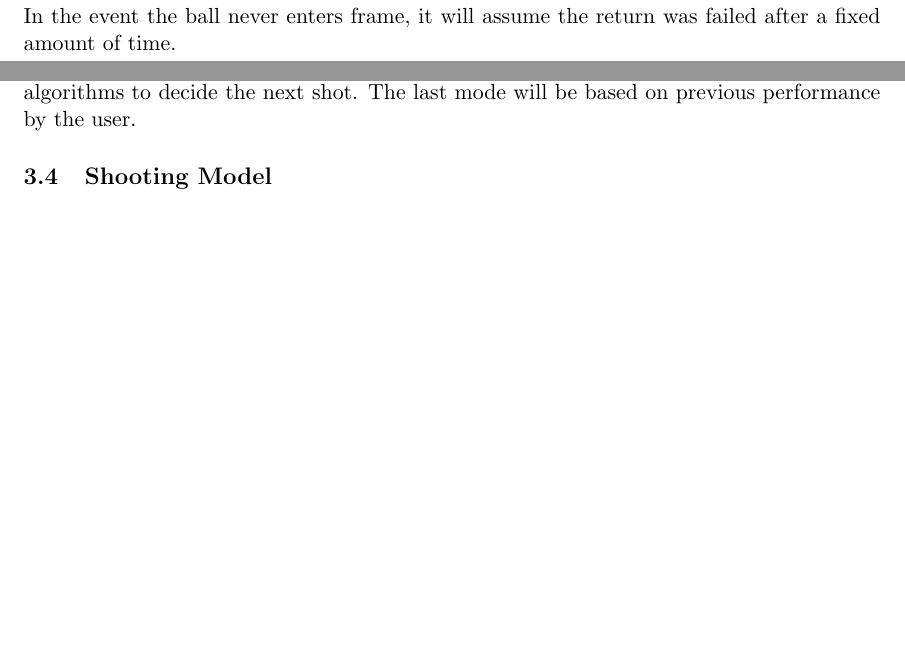
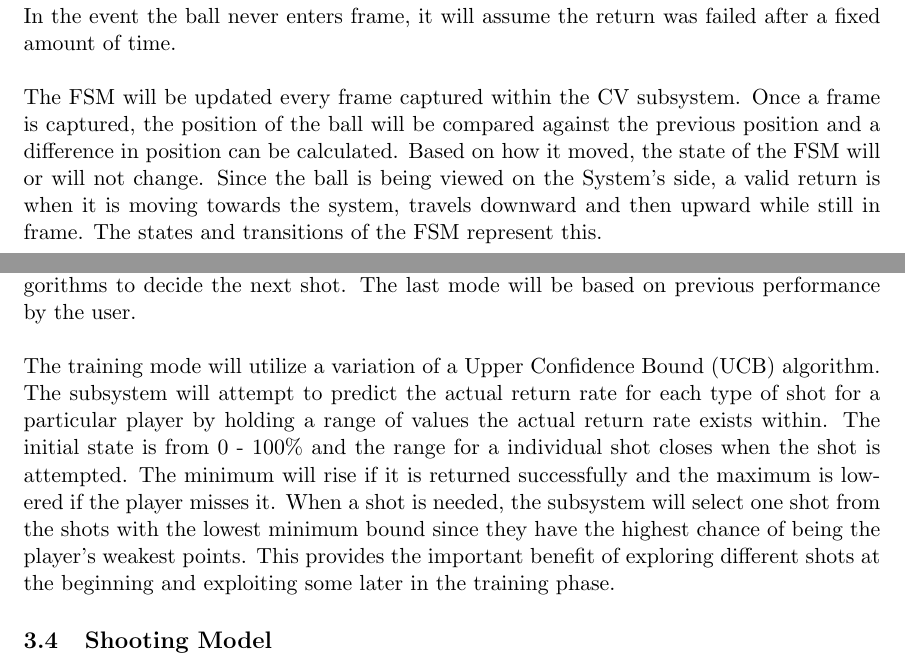
Before and after one commit to ChristopherMcDonald/SoftwareTronCapstone, a LaTeX document (documentation/SystemDesign/Design.tex): two parts of pages 15 and 16 of 26, joined at a grey line, cut so that both start at the same text, the shorter picture padded with empty space. Compiled offline with pdfLaTeX.

Commit message:
added some detail and fixed a seq diagram

```diff
--- a/documentation/SystemDesign/Design.tex
+++ b/documentation/SystemDesign/Design.tex
@@ -220,7 +221,8 @@ The Smart Serve subsystem will provide the means of interfacing with all the sub
 \end{figure}
 
 \subsection{Computer Vision}
-The Computer Vision subsystem will be a service to the Smart Serve subsystem to determine if a shot is successfully returned. When sent a request to begin tracking the ball, it will do so and return a true when the ball bounces off the table or false when it doesn't. In the event the ball never enters frame, it will assume the return was failed after a fixed amount of time.
+The Computer Vision subsystem will be a service to the Smart Serve subsystem to determine if a shot is successfully returned. When sent a request to begin tracking the ball, it will do so and return a true when the ball bounces off the table or false when it doesn't. In the event the ball never enters frame, it will assume the return was failed after a fixed amount of time. \\ \\
+The FSM will be updated every frame captured within the CV subsystem. Once a frame is captured, the position of the ball will be compared against the previous position and a difference in position can be calculated. Based on how it moved, the state of the FSM will or will not change. Since the ball is being viewed on the System's side, a valid return is when it is moving towards the system, travels downward and then upward while still in frame. The states and transitions of the FSM represent this.
 \begin{figure}[H]
    \centering
    \includegraphics[width=0.4\textwidth]{img/cvFSM.png}
@@ -228,8 +230,8 @@ The Computer Vision subsystem will be a service to the Smart Serve subsystem to
    \label{fig:cv}
 \end{figure}
 \subsection{Shot Recommendation}
-The Shot Recommendation subsystem will be a service to the Smart Serve subsystem to determine which shot should be taken next. The way the subsystem decides on the shot will be determined by the training mode the user selects. These will include shooting the same shot every time, pseudo-randomly picking a shot or using reinforcement learning algorithms to decide the next shot. The last mode will be based on previous performance by the user.
-
+The Shot Recommendation subsystem will be a service to the Smart Serve subsystem to determine which shot should be taken next. The way the subsystem decides on the shot will be determined by the training mode the user selects. These will include shooting the same shot every time, pseudo-randomly picking a shot or using reinforcement learning algorithms to decide the next shot. The last mode will be based on previous performance by the user. \\ \\
+The training mode will utilize a variation of a Upper Confidence Bound (UCB) algorithm. The subsystem will attempt to predict the actual return rate for each type of shot for a particular player by holding a range of values the actual return rate exists within. The initial state is from 0 - 100\% and the range for a individual shot closes when the shot is attempted. The minimum will rise if it is returned successfully and the maximum is lowered if the player misses it. When a shot is needed, the subsystem will select one shot from the shots with the lowest minimum bound since they have the highest chance of being the player's weakest points. This provides the important benefit of exploring different shots at the beginning and exploiting some later in the training phase.
 \subsection{Shooting Model}
 The Shooting Model subsystem will be a service to the Smart Serve subsystem which provides the means of mapping a desired shot to the details needed to take the shot. The input and output for the system can be found in Figure \ref{fig:shotmodel}. The output will be an array of many combinations of pitch, yaw, speed and angular velocity that satisfy the input shot details.
 \begin{figure}[htbp]
```
Also changed, not shown: documentation/SystemDesign/Design.pdf, documentation/SystemDesign/img/SequenceDiagram-Start.png, documentation/SystemDesign/img/cvFSM.png, documentation/SystemDesign/Design.tex (1 more changed lines), 3 other files.
